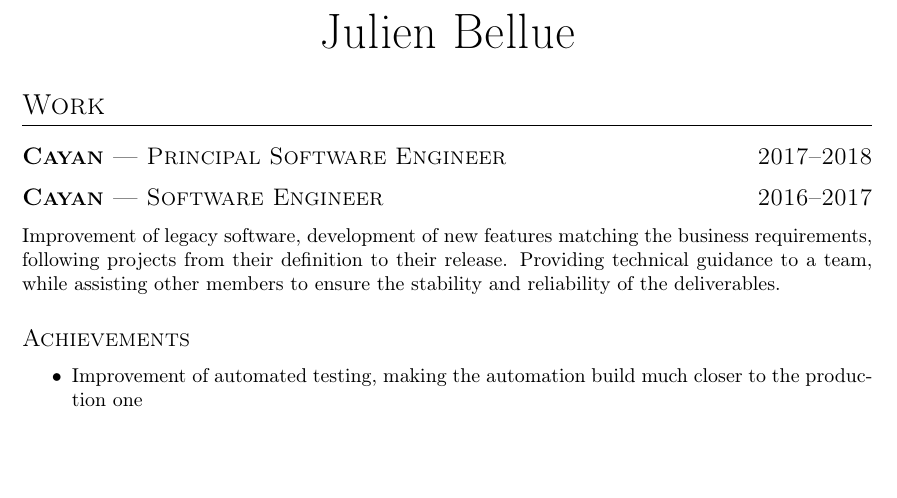
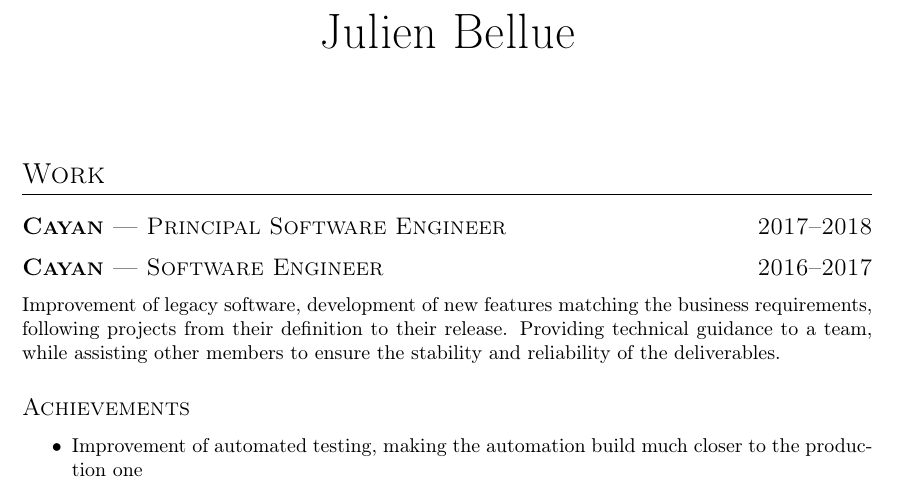
Before and after one commit to jbellue/cv, a LaTeX CV (main.tex, which reads cv.cls): part of page 1 of 2, cut so that both start at the same text, the shorter picture padded with empty space. Compiled offline with pdfLaTeX.

Commit message:
Separate contact information for privacy

```diff
--- a/cv.cls
+++ b/cv.cls
@@ -16,14 +16,14 @@
   {}{0em}
   {}
 
-\newcommand{\datedsection}[2]{ %
-    \section[#1]{#1 \hfill #2}%
+\newcommand{\datedsection}[2]{
+    \section[#1]{#1 \hfill #2}
 }
-\newcommand{\datedtitledsubsection}[3]{ %
-    \subsection[#1]{\textbf{#1} --- #2 \hfill #3}%
+\newcommand{\datedtitledsubsection}[3]{
+    \subsection[#1]{\textbf{#1} --- #2 \hfill #3}
 }
-\newcommand{\datedsubsection}[2]{ %
-    \subsection[#1]{#1 \hfill #2}%
+\newcommand{\datedsubsection}[2]{
+    \subsection[#1]{#1 \hfill #2}
 }
 
 \newcommand{\name}[1]{
@@ -33,14 +33,20 @@
 \newcommand{\contact}[5]{
 \vspace{5mm}
 \begin{minipage}{0.45\linewidth}
+\ifx&#1&
+\else
   #1 \\
+\fi
+\ifx&#2&
+\else
   #2 \\
-  #3
+\fi
+#3
 \end{minipage}
 \begin{minipage}{0.45\linewidth}
   \begin{tabular}{ll}
-    & \href{mailto:#4}{\tt #4} \\
-    & #5 \\
+    & \href{mailto:#4}{\tt #4}\\
+    & #5\\
   \end{tabular}
 \end{minipage}
 }
--- a/main.tex
+++ b/main.tex
@@ -22,13 +22,7 @@
 
 \begin{document}
 \name{Julien Bellue}
-\iffalse\contact{address line 1}
-        {address line 2}
-        {address line 3}
-        {email@address.com}
-        {+phone~number}
-\fi
-
+\input{contact.tex}
 \begin{Section}{
       title/english={Work},
       title/french={Expérience Professionnelle}
```
Also changed, not shown: contact.tex (added, +5 -0 lines).
